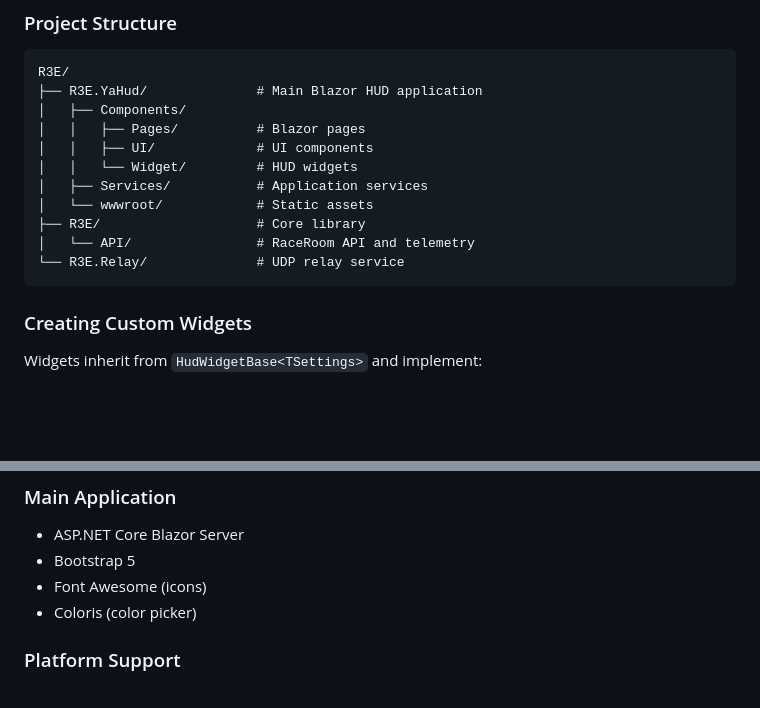
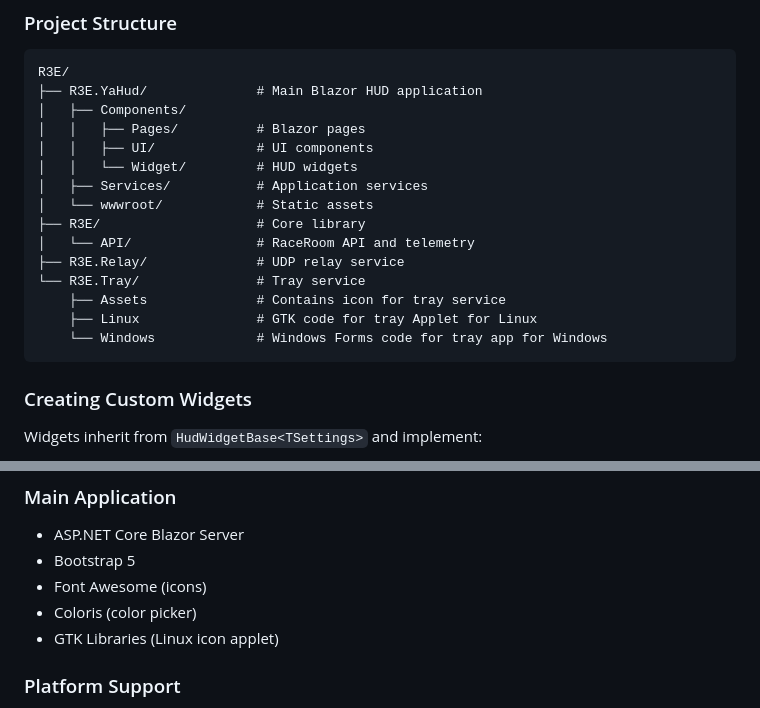
Before and after one commit to SCarlsen7757/YaHud, a Markdown page: README.md, 2 parts joined by grey strips. Drawn GitHub-style; blank space fills up the shorter version.

````diff
--- a/README.md
+++ b/README.md
@@ -217,7 +246,11 @@ R3E/
 │   └── wwwroot/            # Static assets
 ├── R3E/                    # Core library
 │   └── API/                # RaceRoom API and telemetry
-└── R3E.Relay/              # UDP relay service
+├── R3E.Relay/              # UDP relay service
+└── R3E.Tray/               # Tray service
+    ├── Assets              # Contains icon for tray service
+    ├── Linux               # GTK code for tray Applet for Linux
+    └── Windows             # Windows Forms code for tray app for Windows
 ```
 
 ### Creating Custom Widgets
@@ -291,6 +324,7 @@ Example:
 - Bootstrap 5
 - Font Awesome (icons)
 - Coloris (color picker)
+- GTK Libraries (Linux icon applet)
 
 ### Platform Support
 
````
Also changed, not shown: other parts of README.md (+42 -13 lines).
